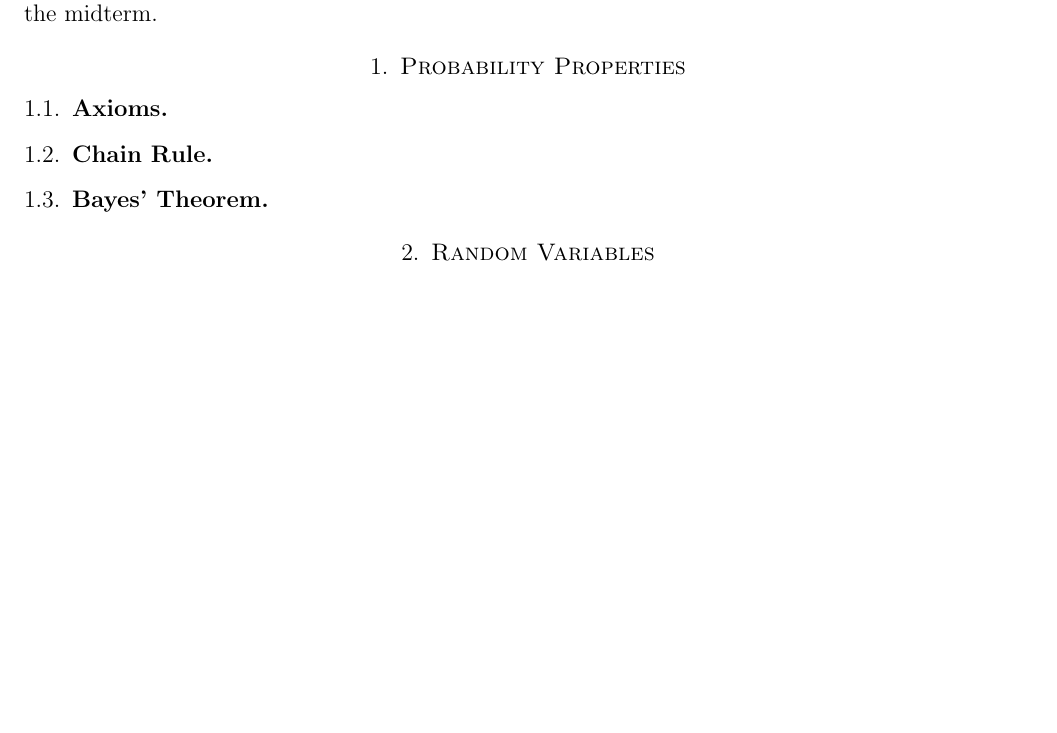
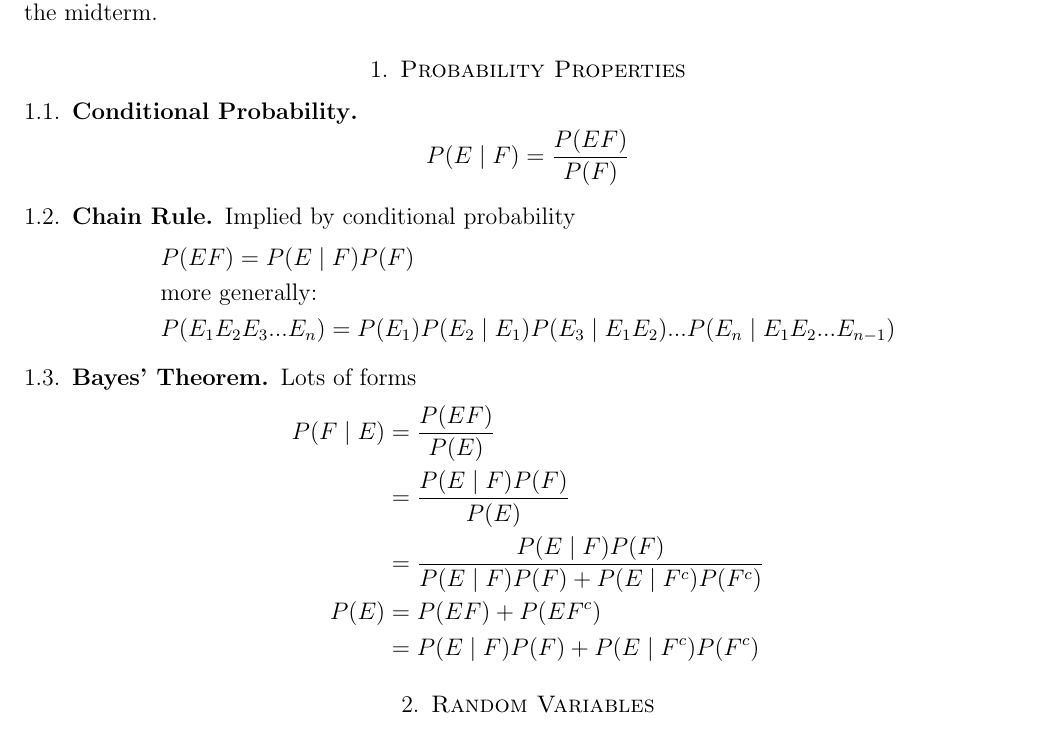
Before and after one commit to jackowayed/cs109-summary, a LaTeX paper (summary.tex): part of page 1 of 2, cut so that both start at the same text, the shorter picture padded with empty space. Compiled offline with pdfLaTeX.

Commit message:
conditional, chain rule, bayes

```diff
--- a/summary.tex
+++ b/summary.tex
@@ -19,11 +19,26 @@ This document has formulas and other useful information about the first half of
 
 \section{Probability Properties}
 %
-\subsection{Axioms}
+\subsection{Conditional Probability}
+\[
+P(E \mid F) = {P(EF) \over P(F)}
+\]
+\subsection{Chain Rule}
+Implied by conditional probability
+\begin{align*}
+&P(EF) = P(E \mid F) P(F) \\
+&\text{more generally:} \\
+&P(E_1 E_2 E_3 ... E_n) = P(E_1) P(E_2 \mid E_1) P(E_3 \mid E_1 E_2) ... P(E_n \mid E_1 E_2 ... E_{n-1})
+\end{align*}
 %
-\subsection{Chain Rule}
-%
-\subsection{Bayes' Theorem}
+\subsection{Bayes' Theorem} Lots of forms
+\begin{align*}
+P(F \mid E) &= {P(EF) \over P(E)} \\
+&= {P(E \mid F) P(F) \over P(E)} \\
+&= {P(E \mid F) P(F) \over P(E \mid F) P(F) + P(E \mid F^c) P(F^c)} \\
+P(E) &= P(EF) + P(EF^c) \\
+&= P(E \mid F) P(F) + P(E \mid F^c) P(F^c)
+\end{align*}
 
 \section{Random Variables}
 %
```
